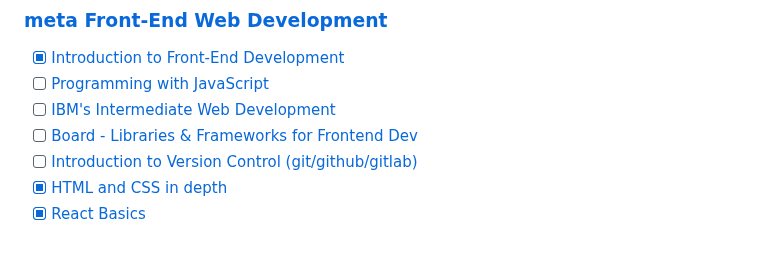
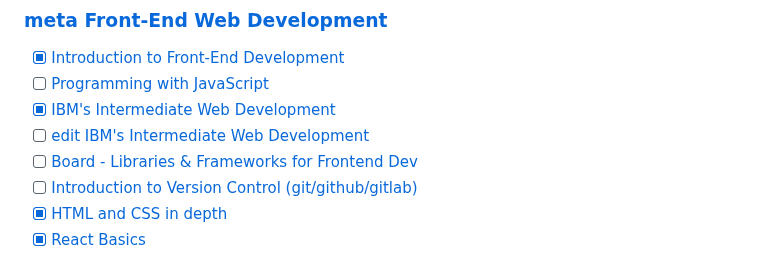
Before and after one commit to bbauska/bbauska, a Markdown page: README.md, the part around the change. Drawn GitHub-style.

```diff
--- a/README.md
+++ b/README.md
@@ -93,7 +93,8 @@ Here are some ideas to get you started:
 ### [meta Front-End Web Development](https://github.com/ginny100/Meta-Front-End-Developer)
   - [x] [Introduction to Front-End Development](https://www.coursera.org/learn/introduction-to-front-end-development?specialization=meta-front-end-developer&utm_source=bg&utm_medium=sem&utm_campaign=B2C_NAMER_meta-front-end-developer_meta_FTCOF_professional-certificates_facebook-meta-country-US-country-CA&utm_content=B2C_NAMER_meta-front-end-developer_meta_FTCOF_professional-certificates&campaignid=433293258&adgroupid=1243548300717457&device=c&keyword=https%3A%2F%2Fwww.coursera.org%2Flearn%2Fintroduction-to-front-end-development%3Fspecialization%3Dmeta-front-end-developer&matchtype=b&network=s&devicemodel=&adpostion=&creativeid=&hide_mobile_promo&msclkid=3f16699b071118e3a1d10df8fe1892c7&utm_term=https%3A%2F%2Fwww.coursera.org%2Flearn%2Fintroduction-to-front-end-development%3Fspecialization%3Dmeta-front-end-developer)
 - [ ] [Programming with JavaScript](https://www.coursera.org/learn/programming-with-javascript)
-- [ ] [IBM's Intermediate Web Development](https://www.coursera.org/learn/intermediate-web-and-front-end-development)
+- [x] [IBM's Intermediate Web Development](https://www.coursera.org/learn/intermediate-web-and-front-end-development)
+- [ ] [edit IBM's Intermediate Web Development](https://github.com/bbauska/ibm-intermediate-web-dev)
 - [ ] [Board - Libraries & Frameworks for Frontend Dev](https://www.coursera.org/learn/libraries-and-frameworks-for-frontend-development/lecture/into6/course-introduction)
 - [ ] [Introduction to Version Control (git/github/gitlab)](https://www.coursera.org/learn/introduction-to-version-control)
 - [x] [HTML and CSS in depth](https://www.coursera.org/learn/html-and-css-in-depth)
```
